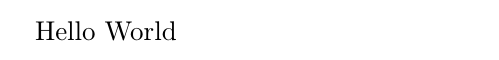
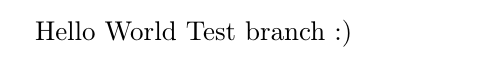
Before and after one commit to mishabar410/Informatics_INZH10, a LaTeX document (Work_Math.tex): part of the page, cut so that both start at the same text. Compiled offline with pdfLaTeX.

Commit message:
Update Work_Math.tex

```diff
--- a/Work_Math.tex
+++ b/Work_Math.tex
@@ -5,4 +5,5 @@
 \usepackage{amsmath}
 \begin{document}
 	Hello World
+	Test branch :)
 \end{document}
```
